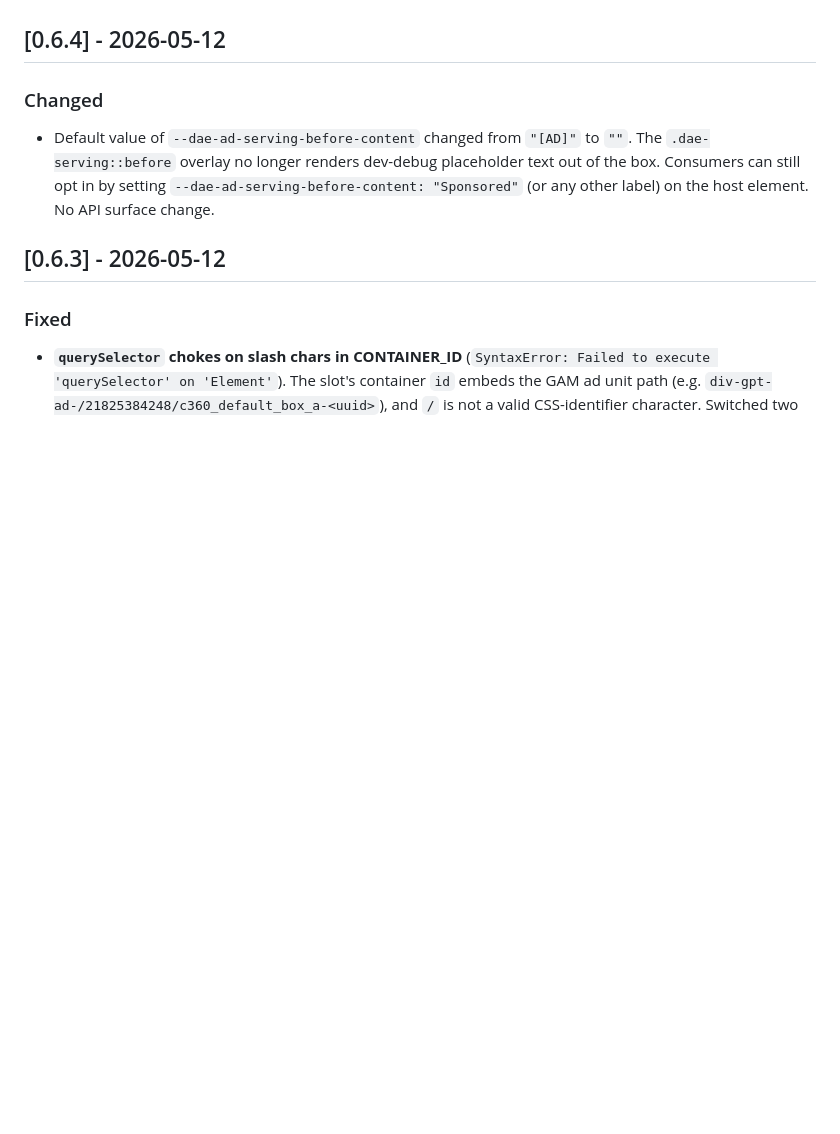
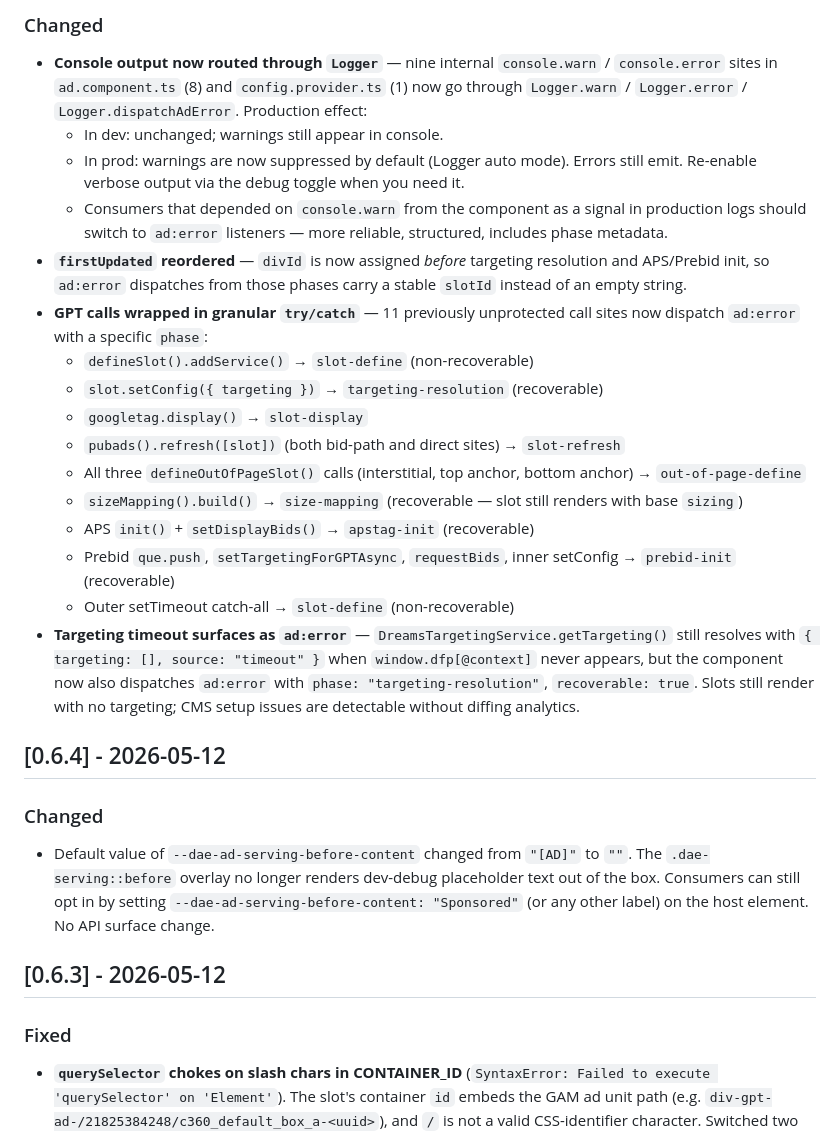
Before and after one commit to DreamsEngine/DreamsAdEngine, a Markdown page: CHANGELOG.md, the part around one of its changes. Drawn GitHub-style; blank space fills up the shorter version.

```diff
--- a/CHANGELOG.md
+++ b/CHANGELOG.md
@@ -6,3 +80,42 @@ and this project adheres to [Semantic Versioning](https://semver.org/spec/v2.0.0
+### Changed
+
+- **Console output now routed through `Logger`** — nine internal
+  `console.warn` / `console.error` sites in `ad.component.ts` (8) and
+  `config.provider.ts` (1) now go through `Logger.warn` / `Logger.error`
+  / `Logger.dispatchAdError`. Production effect:
+  - In dev: unchanged; warnings still appear in console.
+  - In prod: warnings are now suppressed by default (Logger auto mode).
+    Errors still emit. Re-enable verbose output via the debug toggle
+    when you need it.
+  - Consumers that depended on `console.warn` from the component as a
+    signal in production logs should switch to `ad:error` listeners —
+    more reliable, structured, includes phase metadata.
+- **`firstUpdated` reordered** — `divId` is now assigned *before*
+  targeting resolution and APS/Prebid init, so `ad:error` dispatches
+  from those phases carry a stable `slotId` instead of an empty string.
+- **GPT calls wrapped in granular `try/catch`** — 11 previously
+  unprotected call sites now dispatch `ad:error` with a specific
+  `phase`:
+  - `defineSlot().addService()` → `slot-define` (non-recoverable)
+  - `slot.setConfig({ targeting })` → `targeting-resolution` (recoverable)
+  - `googletag.display()` → `slot-display`
+  - `pubads().refresh([slot])` (both bid-path and direct sites) →
+    `slot-refresh`
+  - All three `defineOutOfPageSlot()` calls (interstitial, top anchor,
+    bottom anchor) → `out-of-page-define`
+  - `sizeMapping().build()` → `size-mapping` (recoverable — slot
+    still renders with base `sizing`)
+  - APS `init()` + `setDisplayBids()` → `apstag-init` (recoverable)
+  - Prebid `que.push`, `setTargetingForGPTAsync`, `requestBids`,
+    inner setConfig → `prebid-init` (recoverable)
+  - Outer setTimeout catch-all → `slot-define` (non-recoverable)
+- **Targeting timeout surfaces as `ad:error`** —
+  `DreamsTargetingService.getTargeting()` still resolves with
+  `{ targeting: [], source: "timeout" }` when `window.dfp[@context]`
+  never appears, but the component now also dispatches `ad:error` with
+  `phase: "targeting-resolution"`, `recoverable: true`. Slots still
+  render with no targeting; CMS setup issues are detectable without
+  diffing analytics.
 
 ## [0.6.4] - 2026-05-12
 
```
Also changed, not shown: other parts of CHANGELOG.md (+74 -0 lines).
